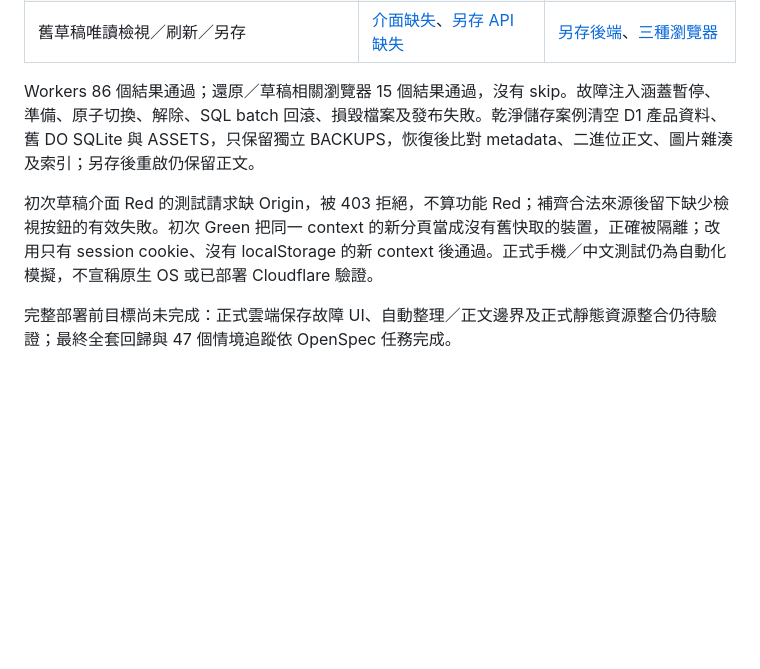
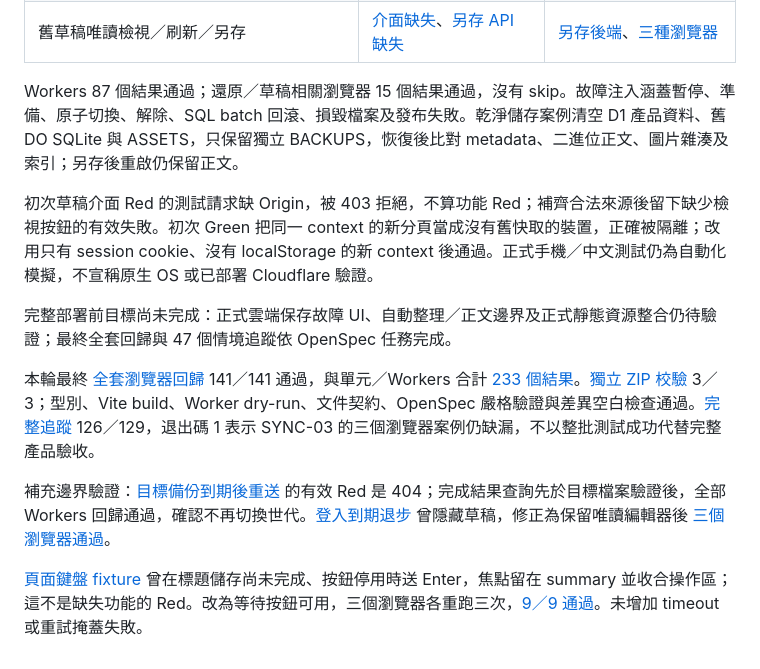
Before and after one commit to TonyPepeBear/p-note, a Markdown page: docs/restore-development.md, the part around the change. GitHub-like rendering; blank space fills up the shorter version.

Commit message:
規格：更新還原階段完整回歸與剩餘驗收

```diff
--- a/docs/restore-development.md
+++ b/docs/restore-development.md
@@ -16,8 +16,14 @@
 | 設定頁覆蓋還原 | [介面缺失](tdd/red-restore-settings.log) | [三種瀏覽器](tdd/green-restore-settings.log) |
 | 舊草稿唯讀檢視／刷新／另存 | [介面缺失](tdd/red-recovery.log)、[另存 API 缺失](tdd/red-fork.log) | [另存後端](tdd/green-fork.log)、[三種瀏覽器](tdd/green-recovery-ui.log) |
 
-Workers 86 個結果通過；還原／草稿相關瀏覽器 15 個結果通過，沒有 skip。故障注入涵蓋暫停、準備、原子切換、解除、SQL batch 回滾、損毀檔案及發布失敗。乾淨儲存案例清空 D1 產品資料、舊 DO SQLite 與 ASSETS，只保留獨立 BACKUPS，恢復後比對 metadata、二進位正文、圖片雜湊及索引；另存後重啟仍保留正文。
+Workers 87 個結果通過；還原／草稿相關瀏覽器 15 個結果通過，沒有 skip。故障注入涵蓋暫停、準備、原子切換、解除、SQL batch 回滾、損毀檔案及發布失敗。乾淨儲存案例清空 D1 產品資料、舊 DO SQLite 與 ASSETS，只保留獨立 BACKUPS，恢復後比對 metadata、二進位正文、圖片雜湊及索引；另存後重啟仍保留正文。
 
 初次草稿介面 Red 的測試請求缺 Origin，被 403 拒絕，不算功能 Red；補齊合法來源後留下缺少檢視按鈕的有效失敗。初次 Green 把同一 context 的新分頁當成沒有舊快取的裝置，正確被隔離；改用只有 session cookie、沒有 localStorage 的新 context 後通過。正式手機／中文測試仍為自動化模擬，不宣稱原生 OS 或已部署 Cloudflare 驗證。
 
 完整部署前目標尚未完成：正式雲端保存故障 UI、自動整理／正文邊界及正式靜態資源整合仍待驗證；最終全套回歸與 47 個情境追蹤依 OpenSpec 任務完成。
+
+本輪最終 [全套瀏覽器回歸](tdd/refactor-restore-recovery-e2e.log) 141／141 通過，與單元／Workers 合計 [233 個結果](tdd/restore-recovery-results.json)。[獨立 ZIP 校驗](tdd/restore-recovery-zip.log) 3／3；型別、Vite build、Worker dry-run、文件契約、OpenSpec 嚴格驗證與差異空白檢查通過。[完整追蹤](tdd/restore-recovery-product-pending.log) 126／129，退出碼 1 表示 SYNC-03 的三個瀏覽器案例仍缺漏，不以整批測試成功代替完整產品驗收。
+
+補充邊界驗證：[目標備份到期後重送](tdd/red-restore-expired-ack.log) 的有效 Red 是 404；完成結果查詢先於目標檔案驗證後，全部 Workers 回歸通過，確認不再切換世代。[登入到期退步](tdd/red-restore-auth-regression.log) 曾隱藏草稿，修正為保留唯讀編輯器後 [三個瀏覽器通過](tdd/green-restore-auth-regression.log)。
+
+[頁面鍵盤 fixture](tdd/restore-recovery-navigation-fixture.log) 曾在標題儲存尚未完成、按鈕停用時送 Enter，焦點留在 summary 並收合操作區；這不是缺失功能的 Red。改為等待按鈕可用，三個瀏覽器各重跑三次，[9／9 通過](tdd/restore-recovery-navigation-green.log)。未增加 timeout 或重試掩蓋失敗。
```
Also changed, not shown: docs/tdd/README.md (+1 -1 lines), 1 other file.
